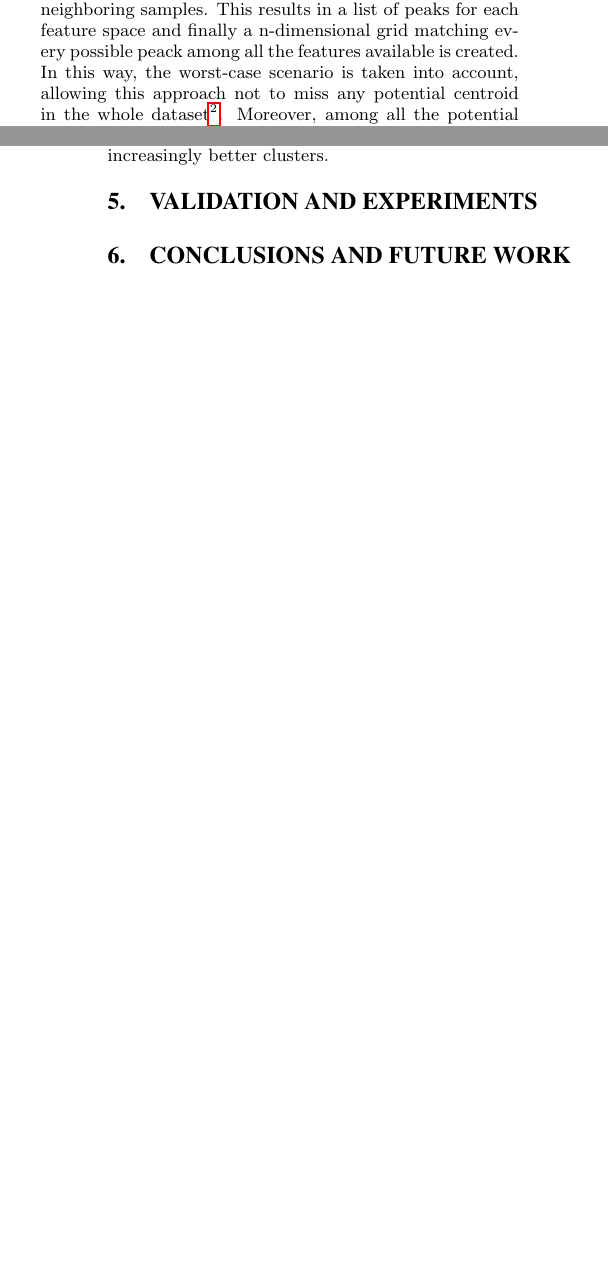
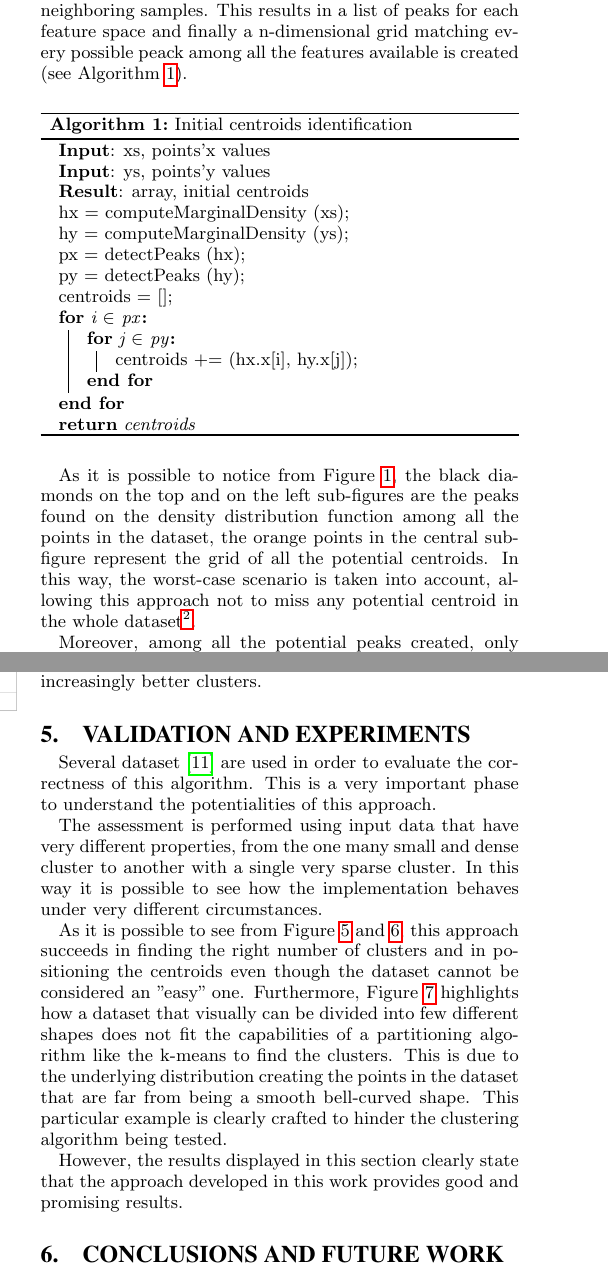
Before and after one commit to GianlucaBortoli/enhanced-clustering, a LaTeX paper (report/report.tex, which reads report/sections/experiments.tex, report/sections/solution.tex): two parts of the columns of pages 3 and 4 of 5 before the commit and two parts of the columns of pages 3 and 5 of 7 after it, joined at a grey line, cut so that both start at the same text, the shorter picture padded with empty space. The pictures show the PDF file report/report.pdf that the author committed with the source.

Commit message:
importing images and algorithms

```diff
--- a/report/sections/experiments.tex
+++ b/report/sections/experiments.tex
@@ -1 +1,39 @@
 \label{experiments}
+Several dataset~\cite{ClusteringDatasets} are used in order to evaluate the correctness
+of this algorithm. This is a very important phase to understand the potentialities of
+this approach.
+
+The assessment is performed using input data that have very different properties,
+from the one many small and dense cluster to another with a single very sparse cluster.
+In this way it is possible to see how the implementation behaves under very
+different circumstances.
+
+\begin{figure}[t]
+  \center{\includegraphics[width=0.5\textwidth]{a3_density_3.png}}
+  \caption{The final outcome from a dataset with many small and dense regions.}
+  \label{dataset1}
+\end{figure}
+
+\begin{figure}[t]
+  \center{\includegraphics[width=0.5\textwidth]{s2_density_3.png}}
+  \caption{The final outcome from a dataset with many small and quite sparse points.}
+  \label{dataset2}
+\end{figure}
+
+\begin{figure}[t]
+  \center{\includegraphics[width=0.5\textwidth]{Compound_density_1.png}}
+  \caption{The final outcome from a very difficult dataset for a "k-means"-like algorithm.}
+  \label{dataset3}
+\end{figure}
+
+As it is possible to see from Figure~\ref{dataset1} and \ref{dataset2}, this approach
+succeeds in finding the right number of clusters and in positioning the centroids even
+though the dataset cannot be considered an "easy" one.
+Furthermore, Figure~\ref{dataset3} highlights how a dataset that visually can be
+divided into few different shapes does not fit the capabilities of a partitioning
+algorithm like the k-means to find the clusters. This is due to the underlying distribution
+creating the points in the dataset that are far from being a smooth bell-curved shape.
+This particular example is clearly crafted to hinder the clustering algorithm being tested.
+
+However, the results displayed in this section clearly state that the approach developed
+in this work provides good and promising results.
--- a/report/sections/solution.tex
+++ b/report/sections/solution.tex
@@ -11,19 +11,30 @@ no prior knowledge that can be used to guess a proper and reasonable value for $
 The main idea behind the solution proposed in this work is that of exploiting density
 analysis to get an initial estimate of the number of clusters in the data.
 
-More formally, a \emph{peak detection} procedure is used to retrieve all the local
-maxima in the density function for each feature\footnote{This is equivalent to finding
-all the local maxima in the density functions for each axis, if the item considered is
+More formally, a \emph{peak detection} procedure is used to retrieve
+all the local maxima in the density function for each feature\footnote{This is equivalent to
+finding all the local maxima in the density functions for each axis, if the item considered is
 a point in an n-dimensional euclidean space.} of the items in the dataset. In this way,
 a peak is defined as a data sample that is either larger than its two neighboring samples.
 This results in a list of peaks for each feature space and finally a n-dimensional grid
-matching every possible peack among all the features available is created.
+matching every possible peack among all the features available is created
+(see Algorithm \ref{alg:grid_creation}).
+\input{pseudo/grid_creation.tex}
+
+As it is possible to notice from Figure~\ref{grid}, the black diamonds on the top and on
+the left sub-figures are the peaks found on the density distribution function among all
+the points in the dataset, the orange points in the central sub-figure represent the
+grid of all the potential centroids.
 In this way, the worst-case scenario is taken into account, allowing this approach not
 to miss any potential centroid in the whole dataset\footnote{This approach produces an
 over-estimation of the real number of centroids, including also possible false-negatives.}.
-% TODO: inserisci figura che fa vedere sia come si crea la griglia di picchi e della
-%       funzione di densità su tutti gli assi
-% TODO: pseudocodice di come creiamo questa griglia
+
+\begin{figure*}
+  \center{\includegraphics[width=0.7\textwidth]{unbalance_rescaled_coolfig.png}}
+  \caption{The grid with all the potential centroids computed from the peaks.}
+  \label{grid}
+\end{figure*}
+
 Moreover, among all the potential peaks created, only those which have at least one data
 item assigned after a run of the k-means are kept. This allows to discard all the
 false-positives that were found creating all the possible touples in all the feature spaces.
```
Also changed, not shown: report/biblio.bib (+7 -0 lines), report/sections/abstract.tex (+1 -0 lines), report/sections/conclusion.tex (+6 -1 lines), report/sections/introduction.tex (+0 -1 lines), report/pseudo/find_ellipses.tex (renamed from report/pseudo/find_ellipsis.tex), report/report.pdf, report/sections/solution.tex (48 more changed lines).
